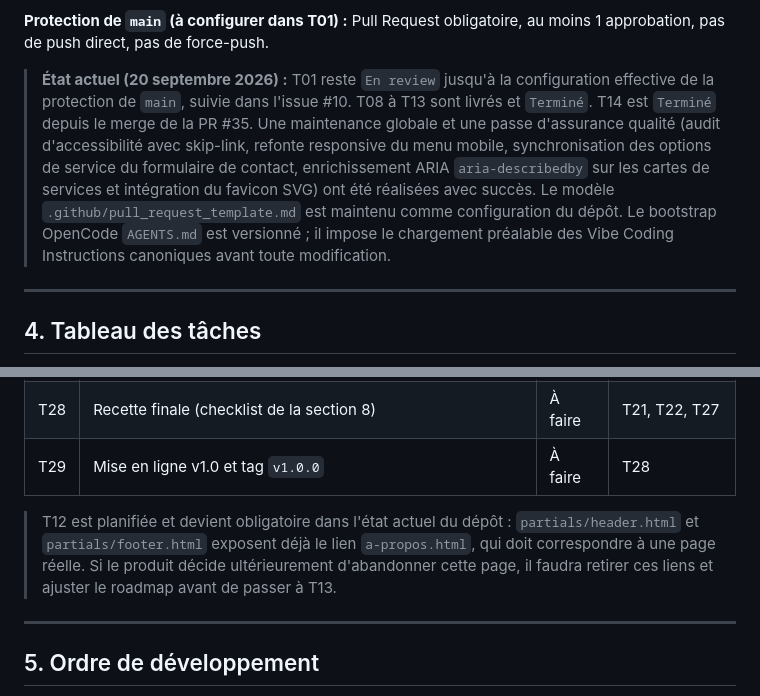
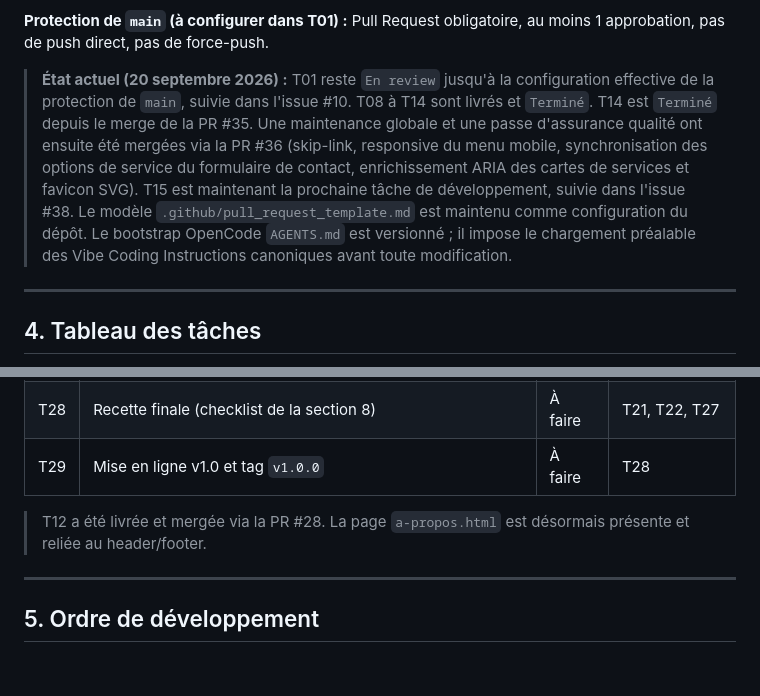
Before and after one commit to sudomarc/amplio-web, a Markdown page: ROADMAP.md, 2 parts joined by grey strips. GitHub-like rendering; blank space fills up the shorter version.

```diff
--- a/ROADMAP.md
+++ b/ROADMAP.md
@@ -119,7 +119,7 @@ Une branche par tâche, y compris en solo, afin que chaque changement passe par
 
 **Protection de `main` (à configurer dans T01) :** Pull Request obligatoire, au moins 1 approbation, pas de push direct, pas de force-push.
 
-> **État actuel (20 septembre 2026) :** T01 reste `En review` jusqu'à la configuration effective de la protection de `main`, suivie dans l'issue #10. T08 à T13 sont livrés et `Terminé`. T14 est `Terminé` depuis le merge de la PR #35. Une maintenance globale et une passe d'assurance qualité (audit d'accessibilité avec skip-link, refonte responsive du menu mobile, synchronisation des options de service du formulaire de contact, enrichissement ARIA `aria-describedby` sur les cartes de services et intégration du favicon SVG) ont été réalisées avec succès. Le modèle `.github/pull_request_template.md` est maintenu comme configuration du dépôt. Le bootstrap OpenCode `AGENTS.md` est versionné ; il impose le chargement préalable des Vibe Coding Instructions canoniques avant toute modification.
+> **État actuel (20 septembre 2026) :** T01 reste `En review` jusqu'à la configuration effective de la protection de `main`, suivie dans l'issue #10. T08 à T14 sont livrés et `Terminé`. T14 est `Terminé` depuis le merge de la PR #35. Une maintenance globale et une passe d'assurance qualité ont ensuite été mergées via la PR #36 (skip-link, responsive du menu mobile, synchronisation des options de service du formulaire de contact, enrichissement ARIA des cartes de services et favicon SVG). T15 est maintenant la prochaine tâche de développement, suivie dans l'issue #38. Le modèle `.github/pull_request_template.md` est maintenu comme configuration du dépôt. Le bootstrap OpenCode `AGENTS.md` est versionné ; il impose le chargement préalable des Vibe Coding Instructions canoniques avant toute modification.
 
 ---
 
@@ -181,7 +181,7 @@ Une branche par tâche, y compris en solo, afin que chaque changement passe par
 | T28 | Recette finale (checklist de la section 8) | À faire | T21, T22, T27 |
 | T29 | Mise en ligne v1.0 et tag `v1.0.0` | À faire | T28 |
 
-> T12 est planifiée et devient obligatoire dans l'état actuel du dépôt : `partials/header.html` et `partials/footer.html` exposent déjà le lien `a-propos.html`, qui doit correspondre à une page réelle. Si le produit décide ultérieurement d'abandonner cette page, il faudra retirer ces liens et ajuster le roadmap avant de passer à T13.
+> T12 a été livrée et mergée via la PR #28. La page `a-propos.html` est désormais présente et reliée au header/footer.
 
 ---
 
```
Also changed, not shown: AGENTS.md (+9 -0 lines).
